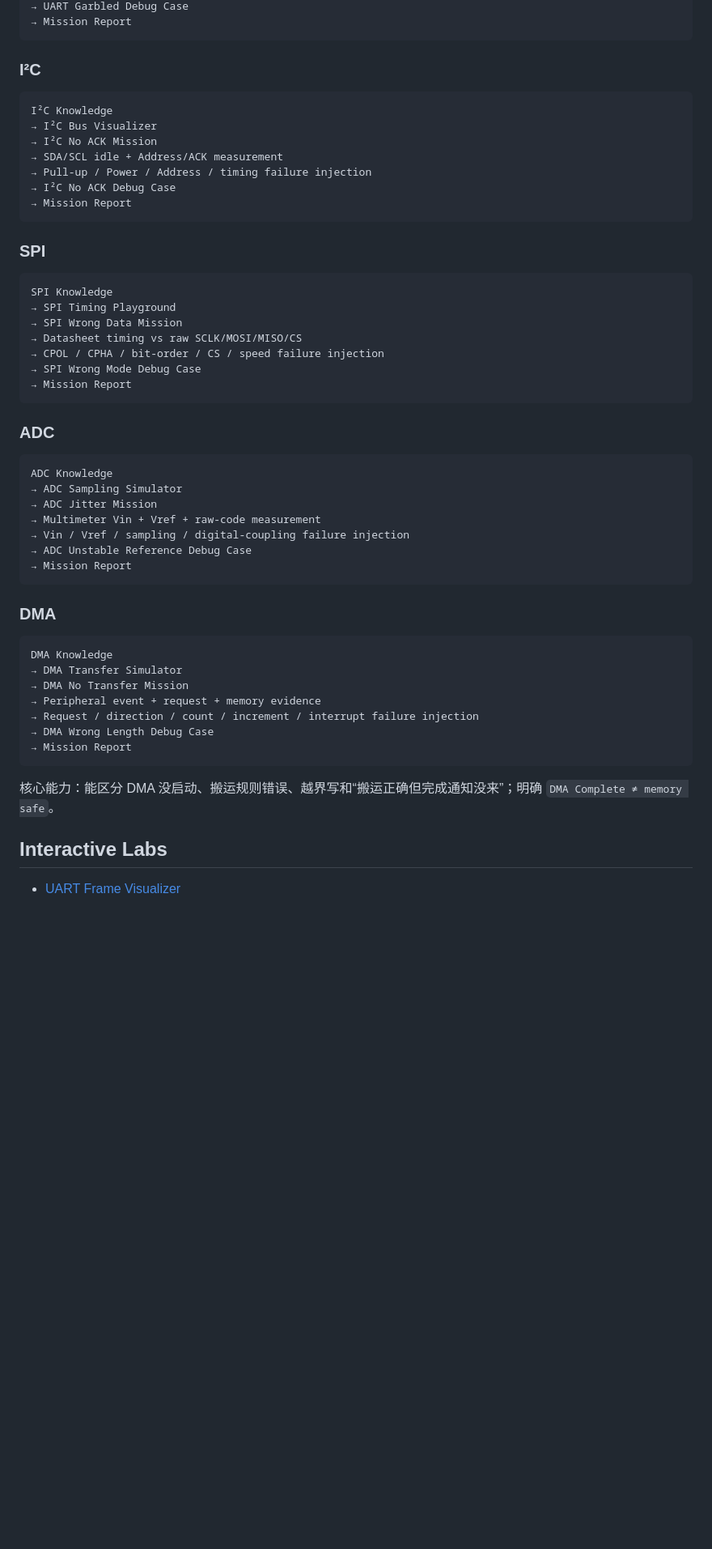
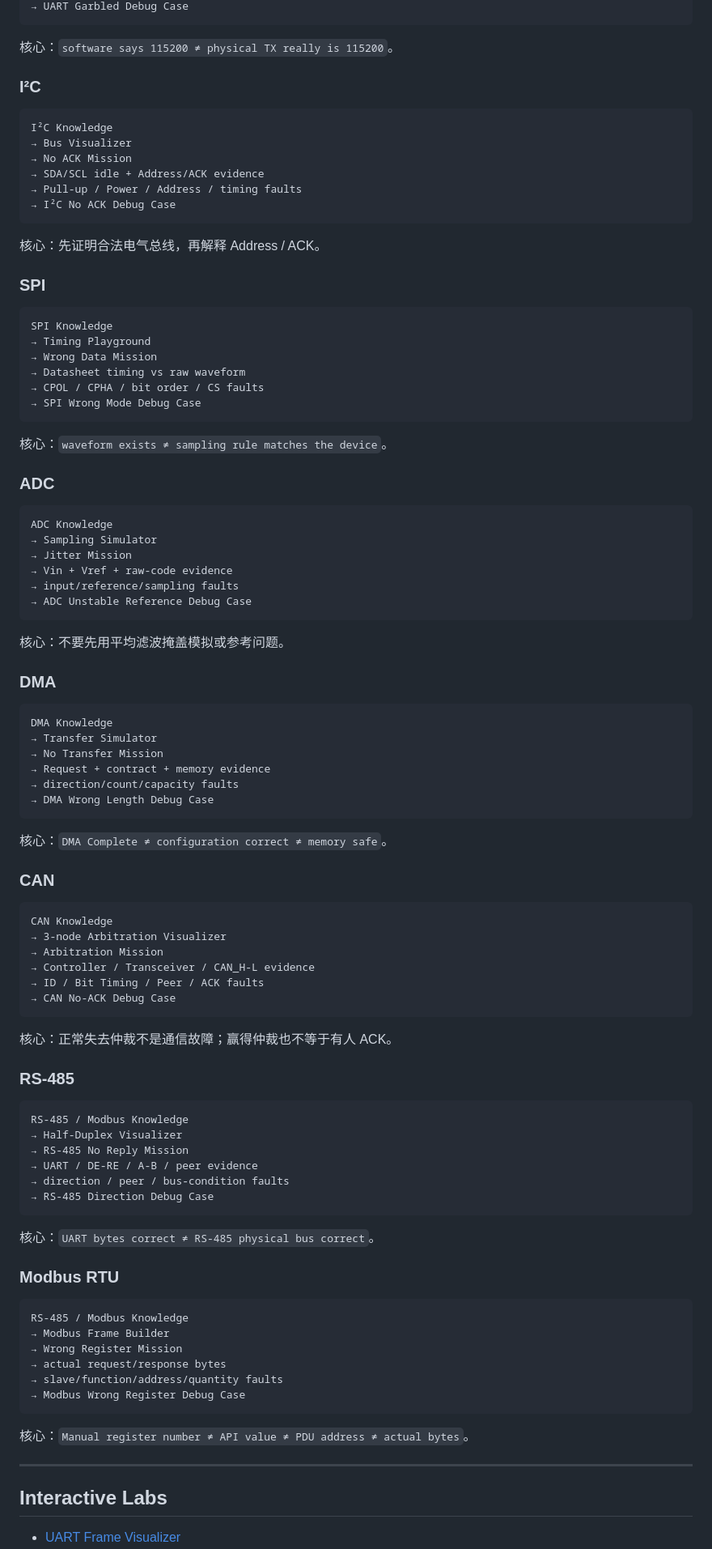
Before and after one commit to 2740219773/Road-to--embedded, a Markdown page: 02-Learning-Path/Stage-03-Peripheral-Engineer/README.md, the part around one of its changes. Shown at 81% size. Rendered like a GitHub page; blank space fills up the shorter version.

Commit message:
V2.3 Phase B: complete Stage 03 mission map

````diff
--- a/02-Learning-Path/Stage-03-Peripheral-Engineer/README.md
+++ b/02-Learning-Path/Stage-03-Peripheral-Engineer/README.md
@@ -74,56 +97,100 @@ UART Knowledge
 → UART Garbled Debug Case
-→ Mission Report
 ```
+
+核心：`software says 115200 ≠ physical TX really is 115200`。
 
 ### I²C
 
 ```text
 I²C Knowledge
-→ I²C Bus Visualizer
-→ I²C No ACK Mission
-→ SDA/SCL idle + Address/ACK measurement
-→ Pull-up / Power / Address / timing failure injection
+→ Bus Visualizer
+→ No ACK Mission
+→ SDA/SCL idle + Address/ACK evidence
+→ Pull-up / Power / Address / timing faults
 → I²C No ACK Debug Case
-→ Mission Report
 ```
+
+核心：先证明合法电气总线，再解释 Address / ACK。
 
 ### SPI
 
 ```text
 SPI Knowledge
-→ SPI Timing Playground
-→ SPI Wrong Data Mission
-→ Datasheet timing vs raw SCLK/MOSI/MISO/CS
-→ CPOL / CPHA / bit-order / CS / speed failure injection
+→ Timing Playground
+→ Wrong Data Mission
+→ Datasheet timing vs raw waveform
+→ CPOL / CPHA / bit order / CS faults
 → SPI Wrong Mode Debug Case
-→ Mission Report
 ```
+
+核心：`waveform exists ≠ sampling rule matches the device`。
 
 ### ADC
 
 ```text
 ADC Knowledge
-→ ADC Sampling Simulator
-→ ADC Jitter Mission
-→ Multimeter Vin + Vref + raw-code measurement
-→ Vin / Vref / sampling / digital-coupling failure injection
+→ Sampling Simulator
+→ Jitter Mission
+→ Vin + Vref + raw-code evidence
+→ input/reference/sampling faults
 → ADC Unstable Reference Debug Case
-→ Mission Report
 ```
+
+核心：不要先用平均滤波掩盖模拟或参考问题。
 
 ### DMA
 
 ```text
 DMA Knowledge
-→ DMA Transfer Simulator
-→ DMA No Transfer Mission
-→ Peripheral event + request + memory evidence
-→ Request / direction / count / increment / interrupt failure injection
+→ Transfer Simulator
+→ No Transfer Mission
+→ Request + contract + memory evidence
+→ direction/count/capacity faults
 → DMA Wrong Length Debug Case
-→ Mission Report
 ```
 
-核心能力：能区分 DMA 没启动、搬运规则错误、越界写和“搬运正确但完成通知没来”；明确 `DMA Complete ≠ memory safe`。
+核心：`DMA Complete ≠ configuration correct ≠ memory safe`。
+
+### CAN
+
+```text
+CAN Knowledge
+→ 3-node Arbitration Visualizer
+→ Arbitration Mission
+→ Controller / Transceiver / CAN_H-L evidence
+→ ID / Bit Timing / Peer / ACK faults
+→ CAN No-ACK Debug Case
+```
+
+核心：正常失去仲裁不是通信故障；赢得仲裁也不等于有人 ACK。
+
+### RS-485
+
+```text
+RS-485 / Modbus Knowledge
+→ Half-Duplex Visualizer
+→ RS-485 No Reply Mission
+→ UART / DE-RE / A-B / peer evidence
+→ direction / peer / bus-condition faults
+→ RS-485 Direction Debug Case
+```
+
+核心：`UART bytes correct ≠ RS-485 physical bus correct`。
+
+### Modbus RTU
+
+```text
+RS-485 / Modbus Knowledge
+→ Modbus Frame Builder
+→ Wrong Register Mission
+→ actual request/response bytes
+→ slave/function/address/quantity faults
+→ Modbus Wrong Register Debug Case
+```
+
+核心：`Manual register number ≠ API value ≠ PDU address ≠ actual bytes`。
+
+---
 
 ## Interactive Labs
 
````
Also changed, not shown: other parts of 02-Learning-Path/Stage-03-Peripheral-Engineer/README.md (+88 -40 lines).
